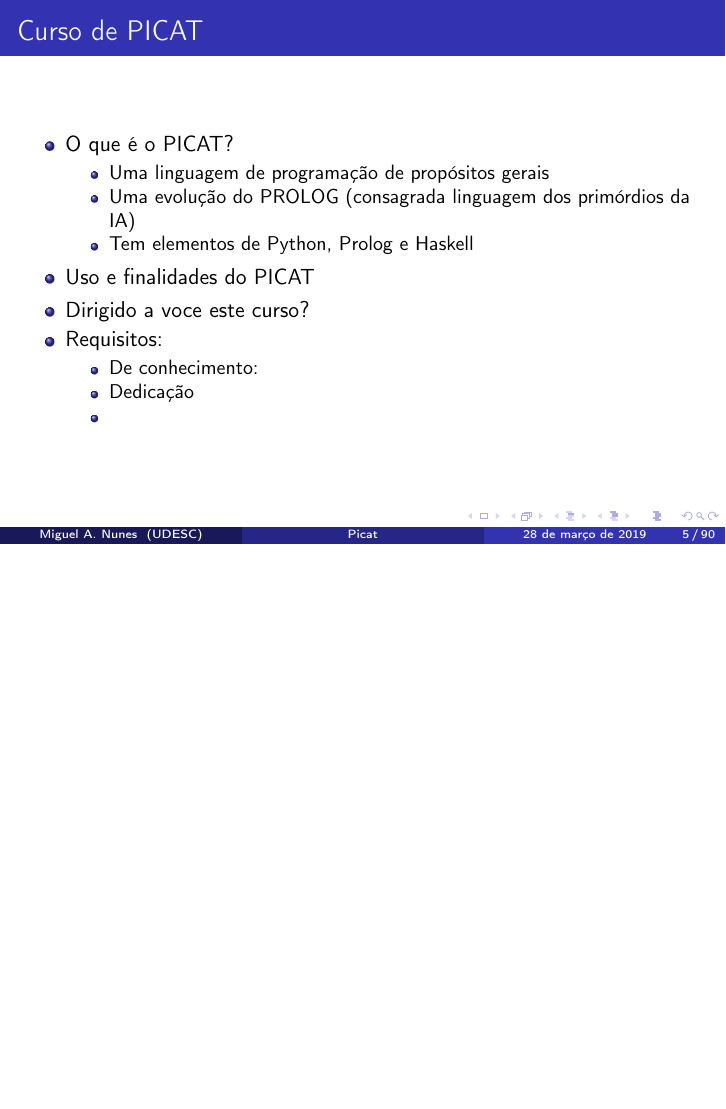
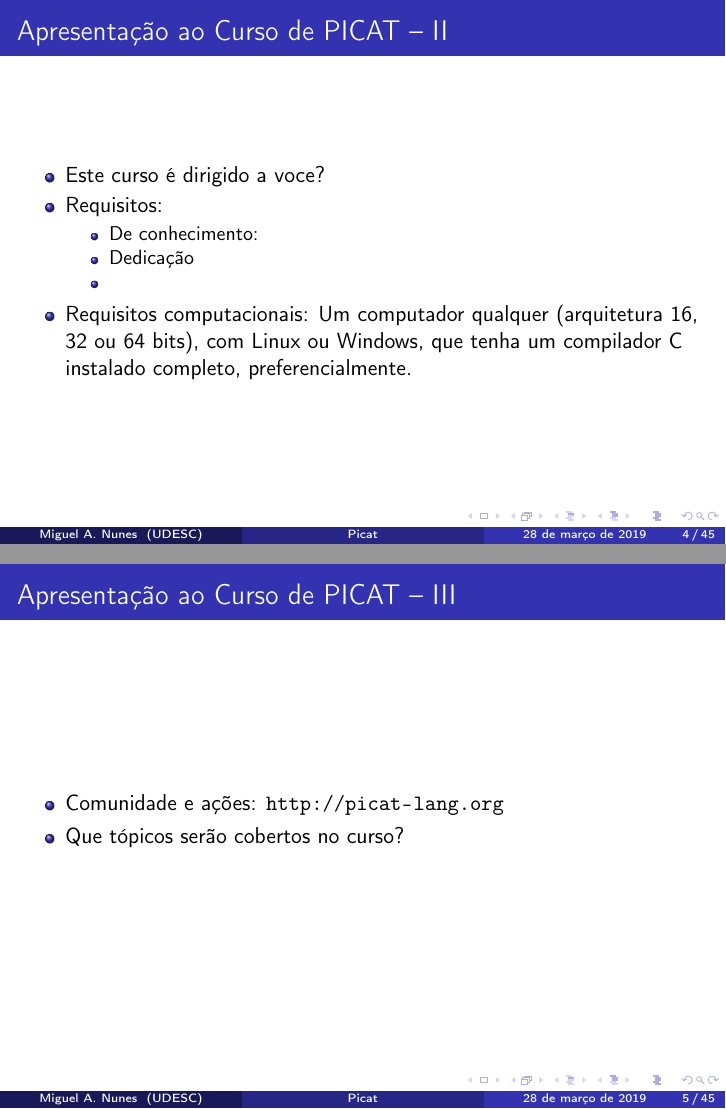
Before and after one commit to claudiosa/Slides_Picat, LaTeX slides (slides_picat.tex, which reads aulas_udemy_picat.tex): page 9 of 119 before the commit and pages 9 and 10 of 70 after it, the two joined at a grey line, the shorter picture padded with empty space. Compiled offline with pdfLaTeX.

Commit message:
slides picat

```diff
--- a/aulas_udemy_picat.tex
+++ b/aulas_udemy_picat.tex
@@ -1,10 +1,13 @@
 %%%%%%%%%%%%%%%%%%%%%%%%%%%%%%%%%%%%%%%%%%%%%%%%%%%%%%%%%%%%%%
-\section{Curso de PICAT}
+\section{Apresentação ao Curso de PICAT}
+
+%%%The \pause command internally uses \onslide (see §9.1 of the beamer manual), so it does employ overlay specifications.
+
 
 \begin{frame}[fragile]
-  \frametitle{Curso de PICAT}
+
+  \frametitle{Apresentação ao Curso de PICAT -- I}
   \begin{itemize}
-
     \item O que é o PICAT?
     \pause
        \begin{itemize}
@@ -16,17 +27,41 @@
 
-    \item Uso e finalidades do PICAT
-    \pause
-    \item Dirigido a voce este curso?
-    \pause
+   \end{itemize}
+
+  \end{frame}
+
+%\framebreak
+\begin{frame}[fragile]
+  \frametitle{Apresentação ao Curso de PICAT -- II}
+  \begin{itemize}
+
+    \item Este curso é dirigido a voce?
+  \pause
     \item Requisitos:
-    \pause
+   \pause
 		\begin{itemize}
 			\item De conhecimento:
 			\item Dedicação
 			\item
 		\end{itemize}
 
+    \item Requisitos computacionais:
+    \pause
+    Um computador qualquer (arquitetura 16, 32 ou 64 bits), com Linux ou Windows,
+    que tenha um compilador C instalado completo, preferencialmente.
 
   \end{itemize}
 
 \end{frame}
+
+
+
+\begin{frame}[fragile]
+  \frametitle{Apresentação ao Curso de PICAT -- III}
+  \begin{itemize}
+
+      \item Comunidade e ações: \url{http://picat-lang.org}
+
+   \item Que tópicos serão cobertos no curso?
+  \end{itemize}
+
+\end{frame}
```
Also changed, not shown: introducao_picat.tex (+9 -9 lines), slides_picat.tex (+7 -5 lines), slides_picat.pdf, aulas_udemy_picat.tex (8 more changed lines), 14 other files.
